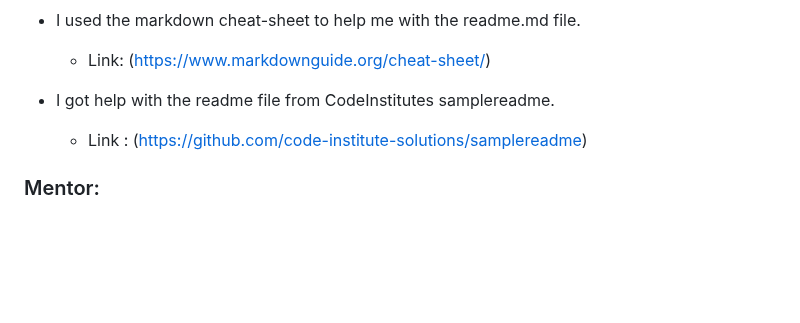
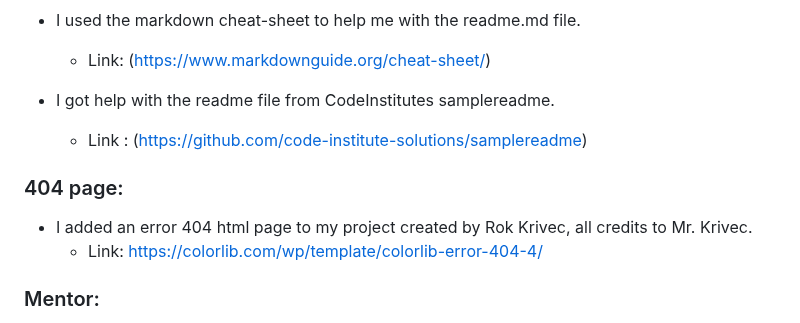
Before and after one commit to gStarhigh/pro2, a Markdown page: README.md, the part around the change. Drawn GitHub-style; blank space fills up the shorter version.

Commit message:
added credit to the 404 page in the credits section of the readme file

```diff
--- a/README.md
+++ b/README.md
@@ -424,6 +424,10 @@ $ git clone https://github.com/YOUR-USERNAME/YOUR-REPOSITORY
 - I got help with the readme file from CodeInstitutes samplereadme.
     - Link : (https://github.com/code-institute-solutions/samplereadme)
 
+### 404 page:
+- I added an error 404 html page to my project created by Rok Krivec, all credits to Mr. Krivec.
+    - Link: https://colorlib.com/wp/template/colorlib-error-404-4/
+
 ### Mentor:
 - I want to thank my mentor Jack Wachira on Code Institute for his assistance and suggestions to make my project better.
 ---
```
